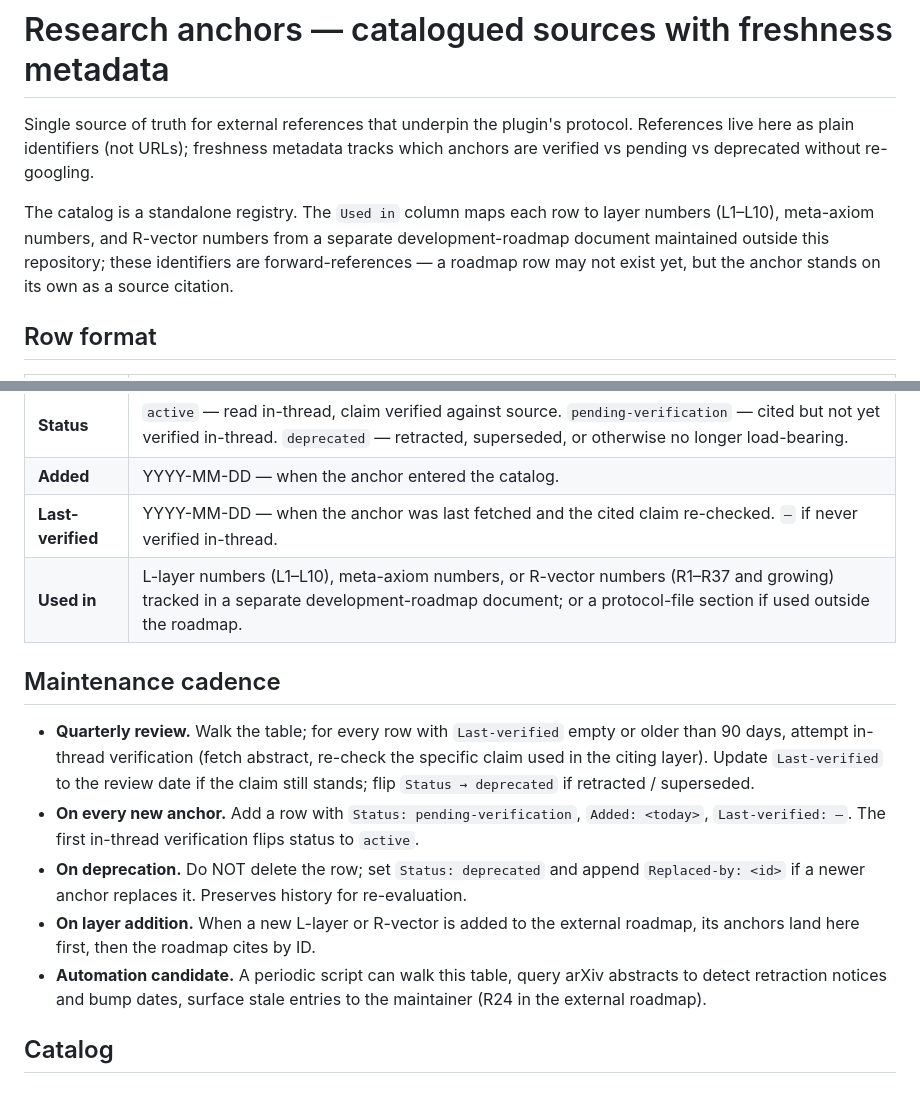
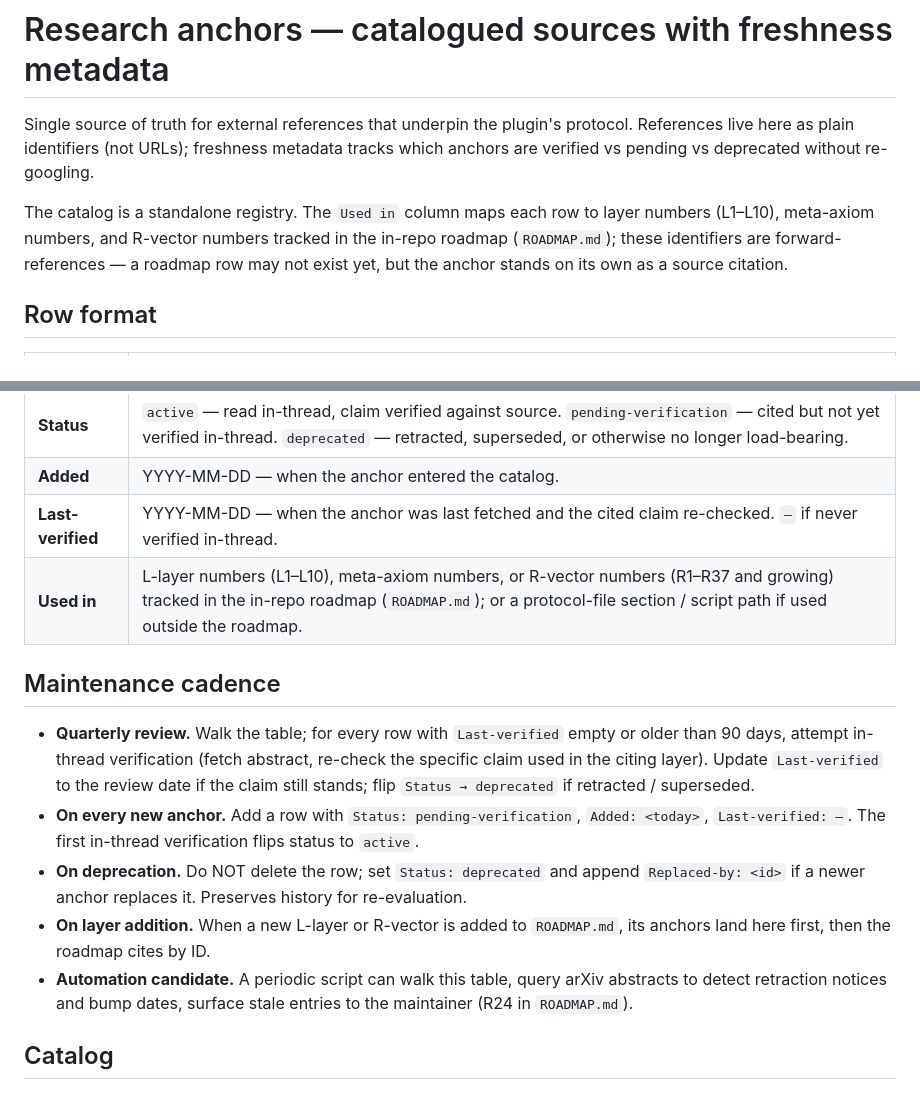
Before and after one commit to AlexShchuka/neuro-matrix, a Markdown page: references/research-anchors.md, 2 parts joined by grey strips. Drawn GitHub-style.

```diff
--- a/references/research-anchors.md
+++ b/references/research-anchors.md
@@ -2,7 +2,7 @@
 
 Single source of truth for external references that underpin the plugin's protocol. References live here as plain identifiers (not URLs); freshness metadata tracks which anchors are verified vs pending vs deprecated without re-googling.
 
-The catalog is a standalone registry. The `Used in` column maps each row to layer numbers (L1–L10), meta-axiom numbers, and R-vector numbers from a separate development-roadmap document maintained outside this repository; these identifiers are forward-references — a roadmap row may not exist yet, but the anchor stands on its own as a source citation.
+The catalog is a standalone registry. The `Used in` column maps each row to layer numbers (L1–L10), meta-axiom numbers, and R-vector numbers tracked in the in-repo roadmap (`ROADMAP.md`); these identifiers are forward-references — a roadmap row may not exist yet, but the anchor stands on its own as a source citation.
 
 ## Row format
 
@@ -15,15 +15,15 @@ The catalog is a standalone registry. The `Used in` column maps each row to laye
 | **Status** | `active` — read in-thread, claim verified against source. `pending-verification` — cited but not yet verified in-thread. `deprecated` — retracted, superseded, or otherwise no longer load-bearing. |
 | **Added** | YYYY-MM-DD — when the anchor entered the catalog. |
 | **Last-verified** | YYYY-MM-DD — when the anchor was last fetched and the cited claim re-checked. `—` if never verified in-thread. |
-| **Used in** | L-layer numbers (L1–L10), meta-axiom numbers, or R-vector numbers (R1–R37 and growing) tracked in a separate development-roadmap document; or a protocol-file section if used outside the roadmap. |
+| **Used in** | L-layer numbers (L1–L10), meta-axiom numbers, or R-vector numbers (R1–R37 and growing) tracked in the in-repo roadmap (`ROADMAP.md`); or a protocol-file section / script path if used outside the roadmap. |
 
 ## Maintenance cadence
 
 - **Quarterly review.** Walk the table; for every row with `Last-verified` empty or older than 90 days, attempt in-thread verification (fetch abstract, re-check the specific claim used in the citing layer). Update `Last-verified` to the review date if the claim still stands; flip `Status → deprecated` if retracted / superseded.
 - **On every new anchor.** Add a row with `Status: pending-verification`, `Added: <today>`, `Last-verified: —`. The first in-thread verification flips status to `active`.
 - **On deprecation.** Do NOT delete the row; set `Status: deprecated` and append `Replaced-by: <id>` if a newer anchor replaces it. Preserves history for re-evaluation.
-- **On layer addition.** When a new L-layer or R-vector is added to the external roadmap, its anchors land here first, then the roadmap cites by ID.
-- **Automation candidate.** A periodic script can walk this table, query arXiv abstracts to detect retraction notices and bump dates, surface stale entries to the maintainer (R24 in the external roadmap).
+- **On layer addition.** When a new L-layer or R-vector is added to `ROADMAP.md`, its anchors land here first, then the roadmap cites by ID.
+- **Automation candidate.** A periodic script can walk this table, query arXiv abstracts to detect retraction notices and bump dates, surface stale entries to the maintainer (R24 in `ROADMAP.md`).
 
 ## Catalog
 
```
Also changed, not shown: ROADMAP.md (added, +46 -0 lines), references/per-stack/README.md (added, +12 -0 lines).
